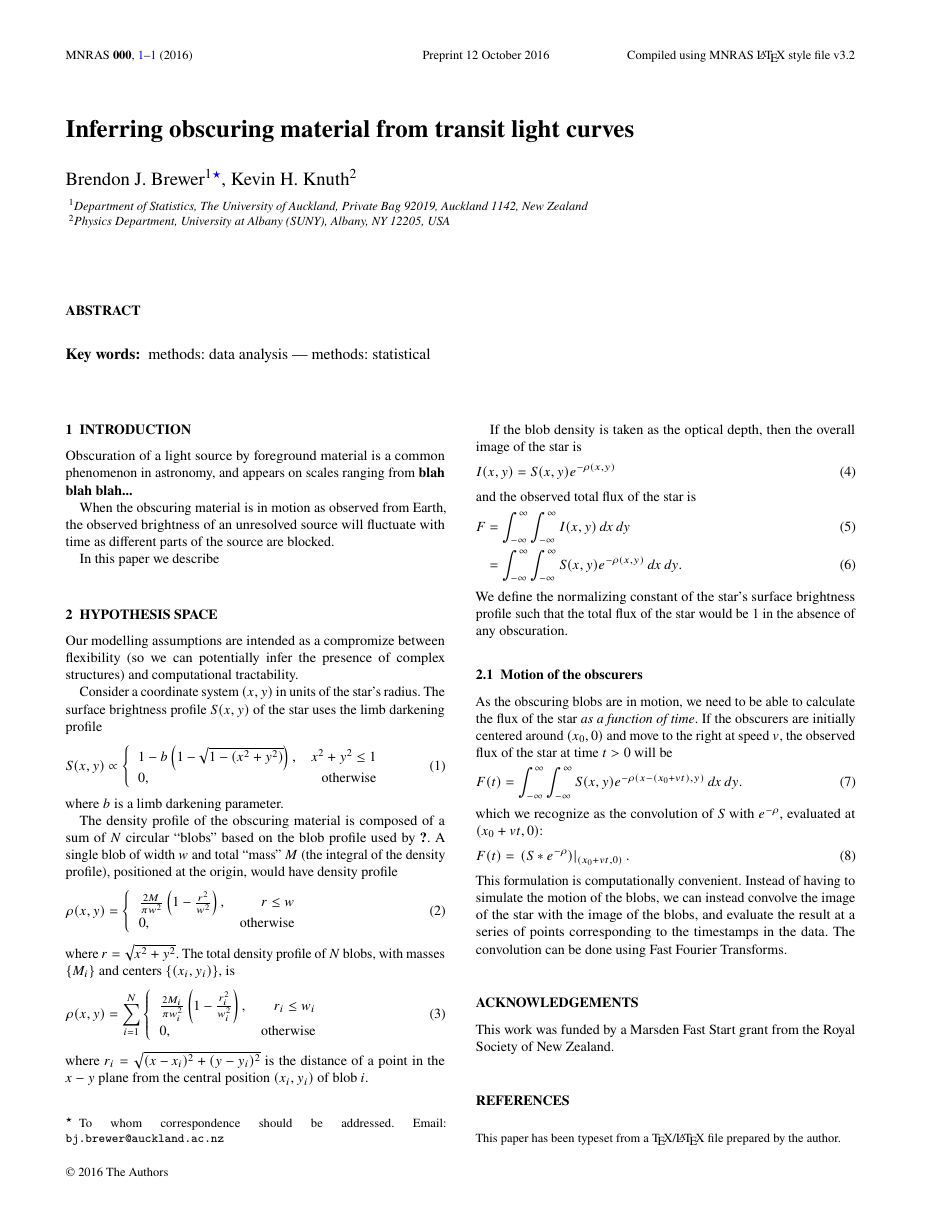
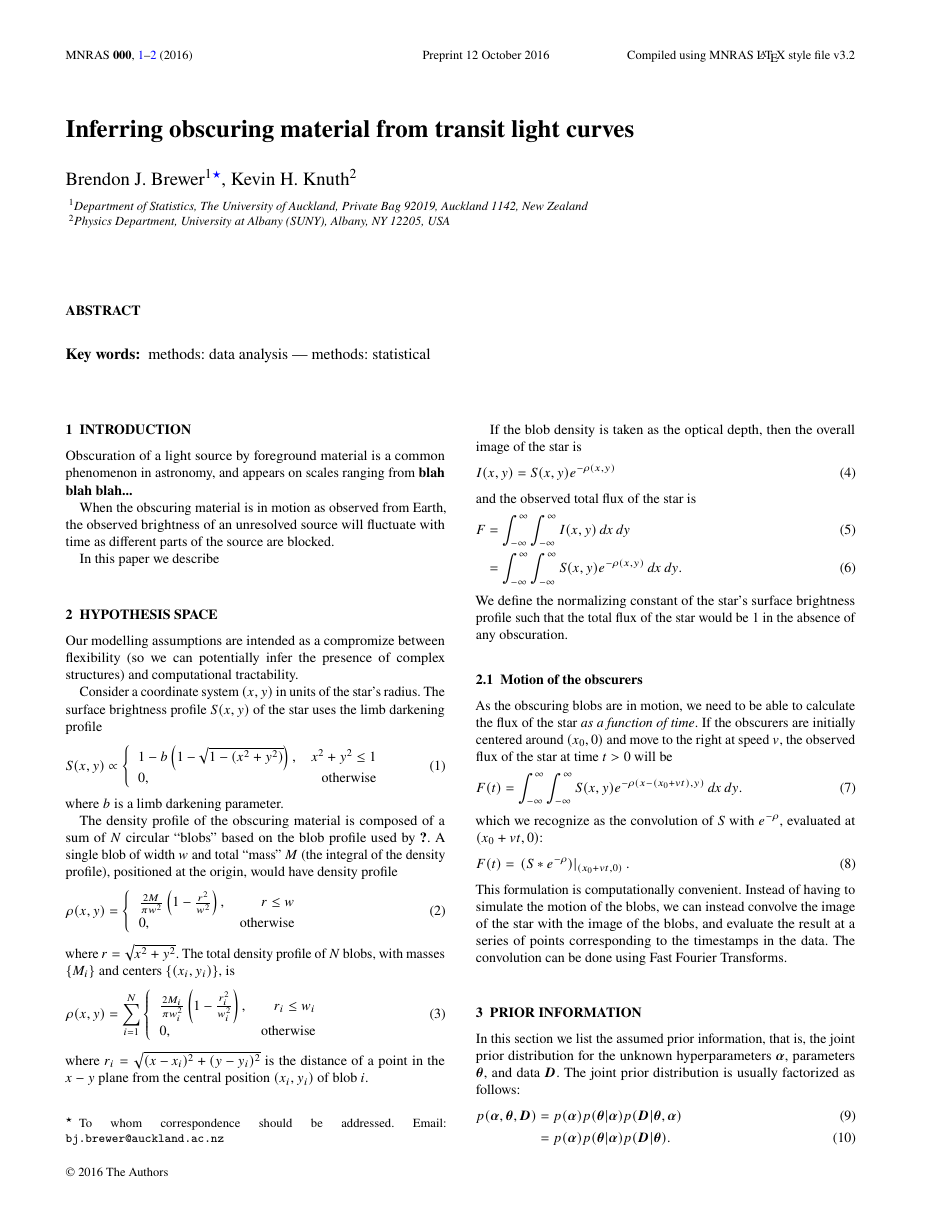
Before and after one commit to eggplantbren/Obscurity, a LaTeX paper (doc/ms.tex): the whole page before the commit and page 1 of 2 after it. Compiled offline with pdfLaTeX.

Commit message:
Some writing and equation

```diff
--- a/doc/ms.tex
+++ b/doc/ms.tex
@@ -190,3 +190,16 @@ the star with the image of the blobs, and evaluate the result at a series
 of points corresponding to the timestamps in the data.
 The convolution can be done using Fast Fourier Transforms.
 
+\section{Prior information}
+In this section we list the assumed prior information, that is,
+the joint prior distribution for the unknown hyperparameters
+$\boldsymbol{\alpha}$, parameters $\boldsymbol{\theta}$,
+and data $\boldsymbol{D}$. The joint prior distribution is usually factorized
+as follows:
+\begin{align}
+p(\boldsymbol{\alpha}, \boldsymbol{\theta}, \boldsymbol{D})
+    &= p(\boldsymbol{\alpha})p(\boldsymbol{\theta}|\boldsymbol{\alpha})
+        p(\boldsymbol{D} | \boldsymbol{\theta}, \boldsymbol{\alpha})\\
+    &= p(\boldsymbol{\alpha})p(\boldsymbol{\theta}|\boldsymbol{\alpha})
+        p(\boldsymbol{D} | \boldsymbol{\theta}).
+\end{align}
```
Also changed, not shown: doc/ms.tex (13 more changed lines).
